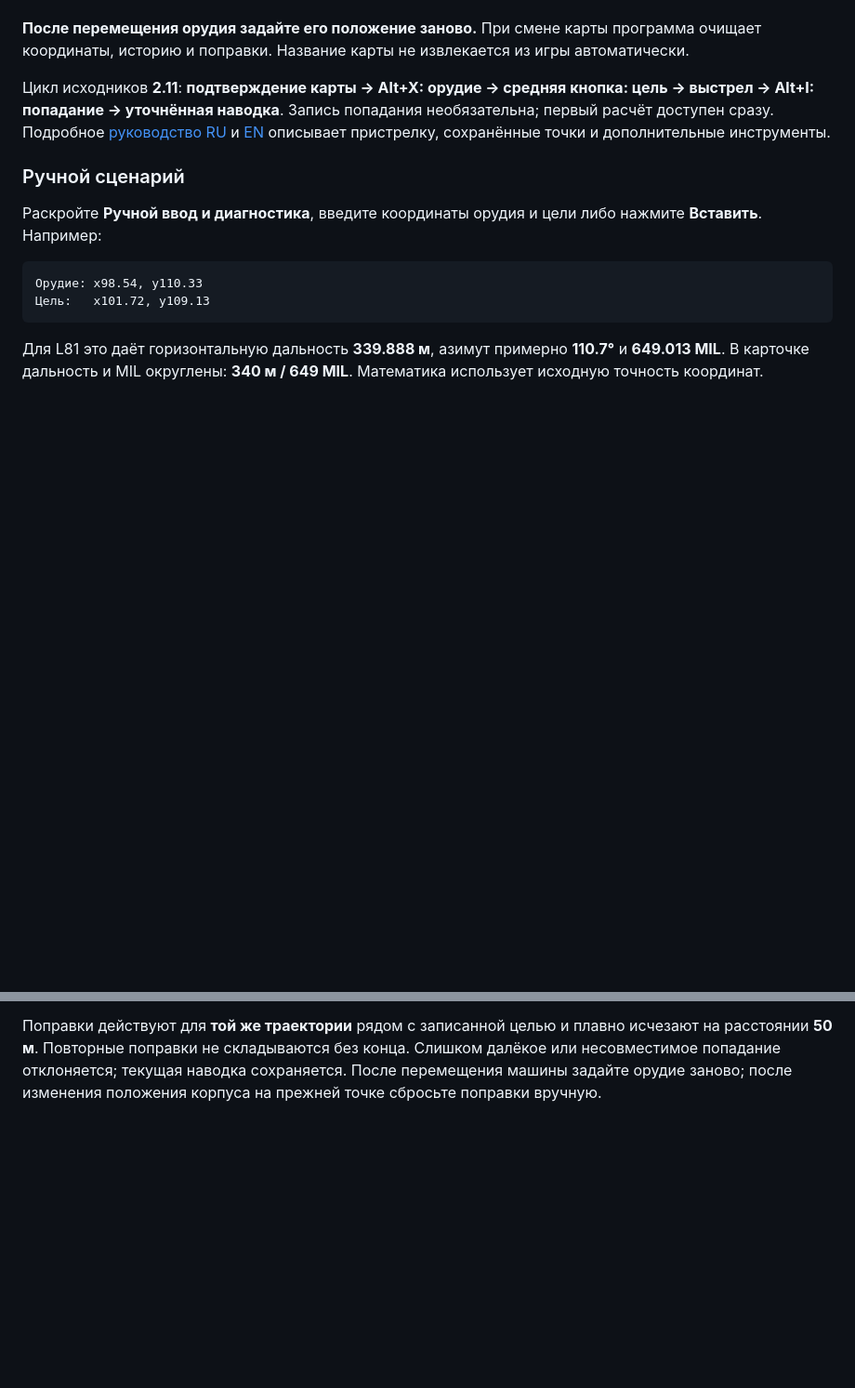
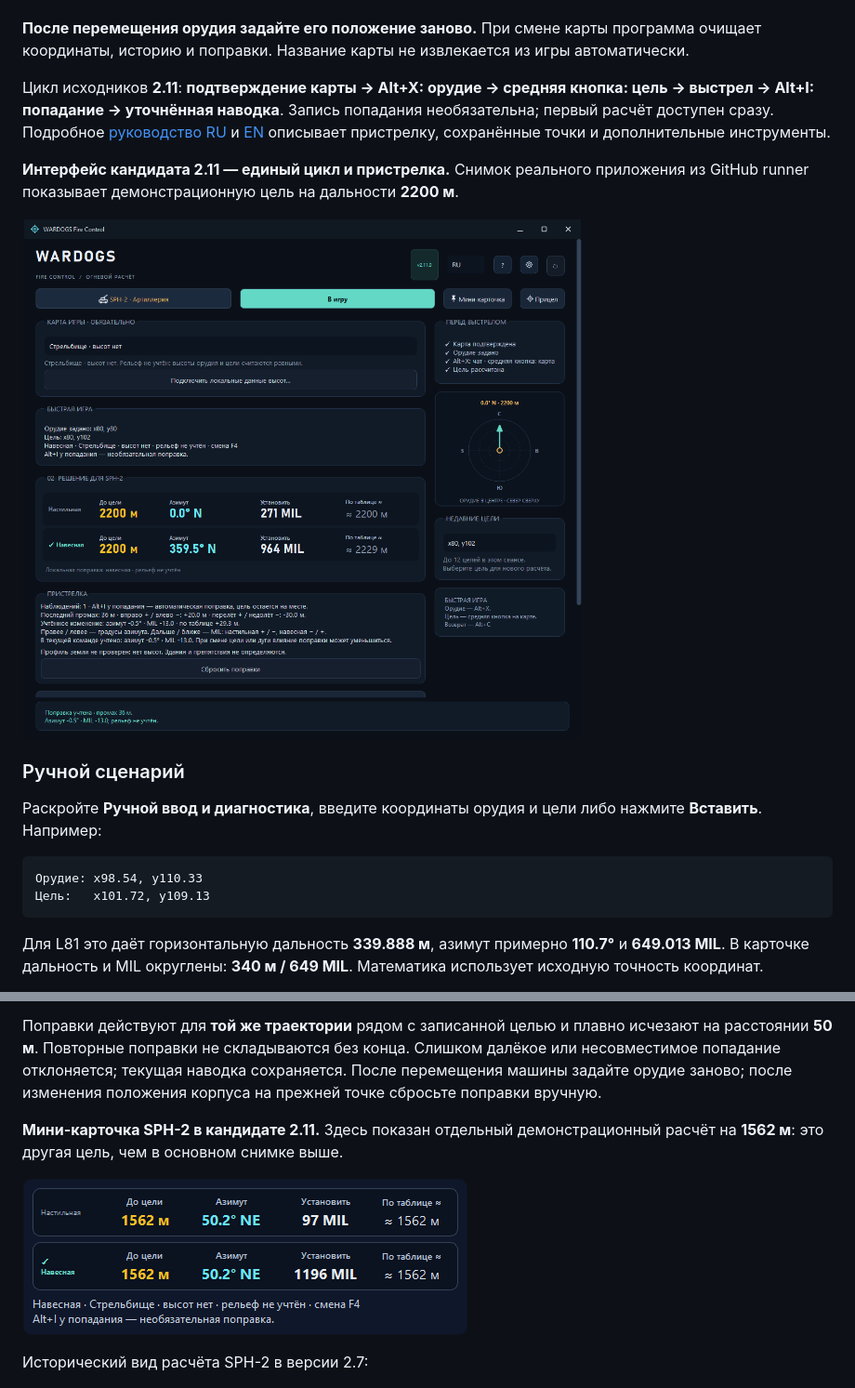
Before and after one commit to sany86russ/Wardogs-Fire-Control, a Markdown page: README.md, 2 parts joined by grey strips. Shown at 93% size. Rendered like a GitHub page; pictures changed too: docs/screenshots/ru-fire-control-2.11.png (added), docs/screenshots/ru-sph2-mini-2.11.png (added); blank space fills up the shorter version.

Commit message:
docs: illustrate unified fire control in Russian and English

```diff
--- a/README.md
+++ b/README.md
@@ -137,6 +137,10 @@ OCR и расчёты выполняются локально. Интернет
 
 Цикл исходников **2.11**: **подтверждение карты → Alt+X: орудие → средняя кнопка: цель → выстрел → Alt+I: попадание → уточнённая наводка**. Запись попадания необязательна; первый расчёт доступен сразу. Подробное [руководство RU](source/docs/USAGE-RU.md) и [EN](source/docs/USAGE-EN.md) описывает пристрелку, сохранённые точки и дополнительные инструменты.
 
+**Интерфейс кандидата 2.11 — единый цикл и пристрелка.** Снимок реального приложения из GitHub runner показывает демонстрационную цель на дальности **2200 м**.
+
+![Единый цикл и пристрелка WARDOGS Fire Control 2.11](docs/screenshots/ru-fire-control-2.11.png)
+
 ### Ручной сценарий
 
 Раскройте **Ручной ввод и диагностика**, введите координаты орудия и цели либо нажмите **Вставить**. Например:
@@ -179,6 +183,12 @@ SPH-2 даёт решение сразу. Обязательных двух пр
 В подсказке пристрелки направление **левее/правее** выражено в градусах азимута; **ближе/дальше** — изменением MIL. Для движения дальше **низкая траектория увеличивает MIL**, а **высокая уменьшает MIL**. Пристрелка оценивает эти изменения по принятому попаданию; она не определяет физический наклон машины.
 
 Поправки действуют для **той же траектории** рядом с записанной целью и плавно исчезают на расстоянии **50 м**. Повторные поправки не складываются без конца. Слишком далёкое или несовместимое попадание отклоняется; текущая наводка сохраняется. После перемещения машины задайте орудие заново; после изменения положения корпуса на прежней точке сбросьте поправки вручную.
+
+**Мини-карточка SPH-2 в кандидате 2.11.** Здесь показан отдельный демонстрационный расчёт на **1562 м**: это другая цель, чем в основном снимке выше.
+
+![Мини-карточка SPH-2 с пристрелкой в WARDOGS Fire Control 2.11](docs/screenshots/ru-sph2-mini-2.11.png)
+
+Исторический вид расчёта SPH-2 в версии 2.7:
 
 ![Расчёт SPH-2](docs/screenshots/ru-vehicle.png)
 
```
Also changed, not shown: other parts of README.md (+10 -8 lines), README.en.md (+20 -8 lines), docs/screenshots/en-fire-control-2.11.png (added), docs/screenshots/en-sph2-mini-2.11.png (added).
